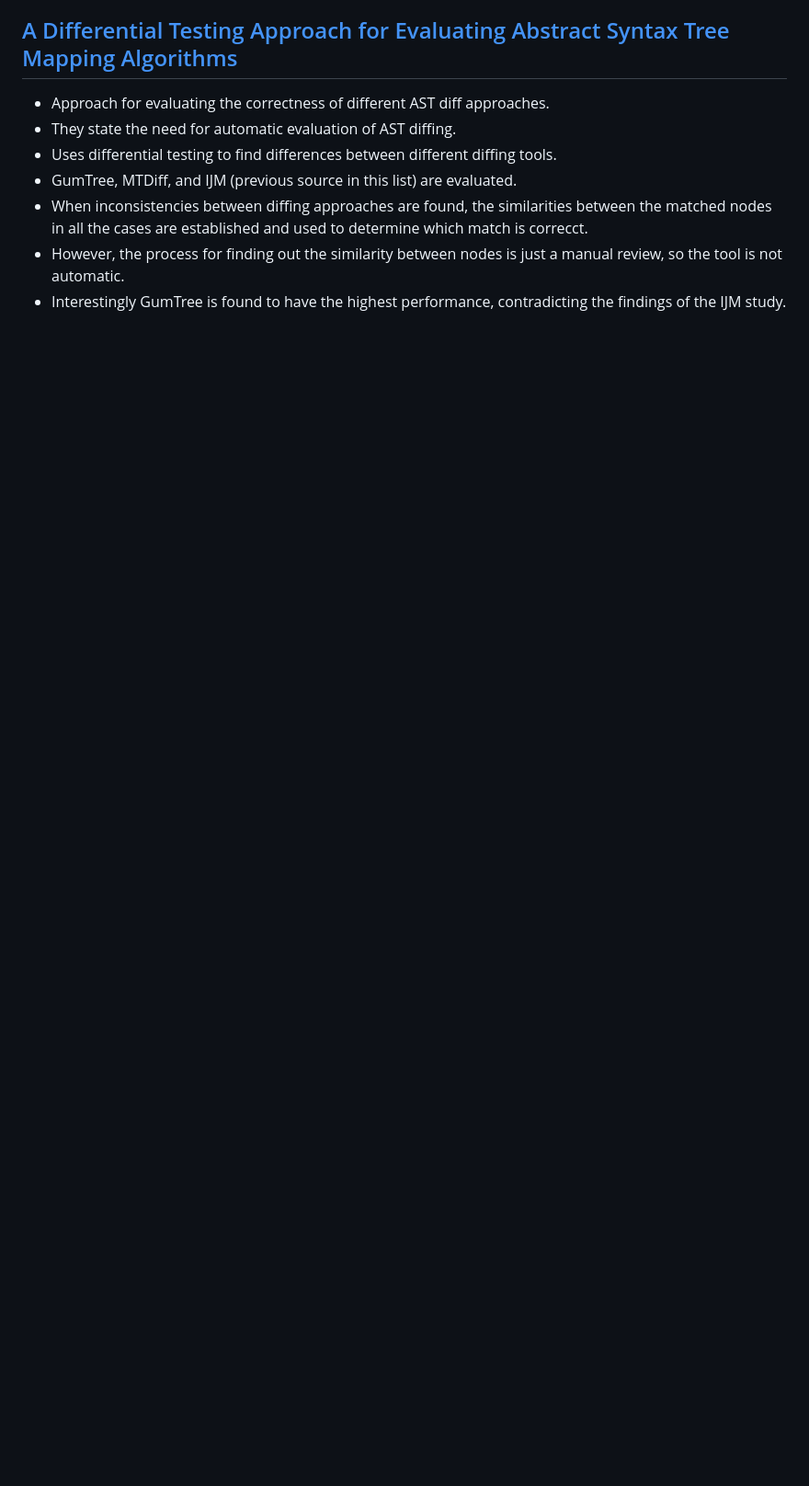
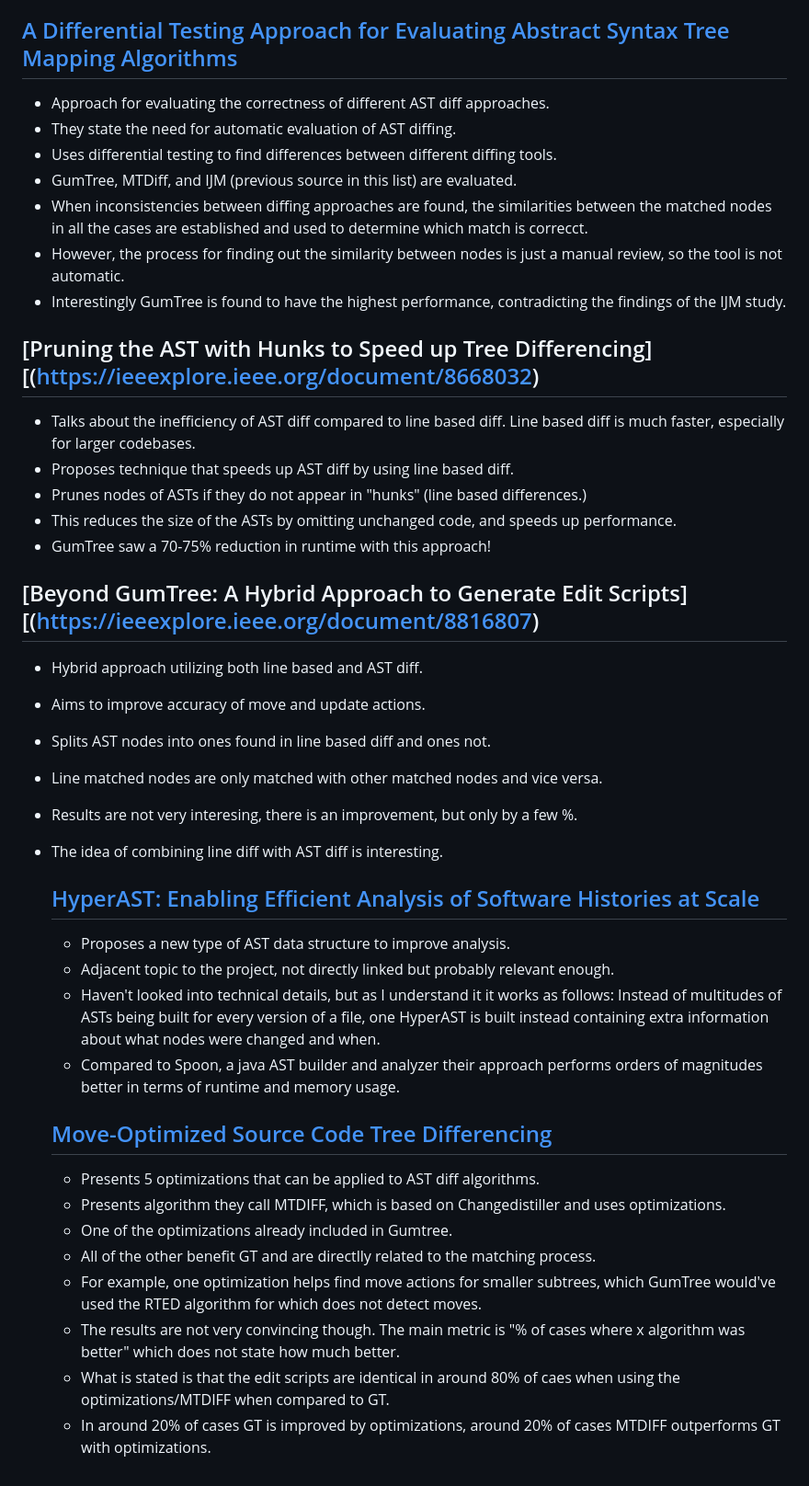
Before and after one commit to mojtaba-eshghie/SoliDiffy, a Markdown page: related-works/README.md, the part around the change. Shown at 92% size. Rendered like a GitHub page; blank space fills up the shorter version.

Commit message:
Add related works

```diff
--- a/related-works/README.md
+++ b/related-works/README.md
@@ -63,3 +63,34 @@ This list is an informal summary of all the papers we reviewed during the projec
 - When inconsistencies between diffing approaches are found, the similarities between the matched nodes in all the cases are established and used to determine which match is correcct.
 - However, the process for finding out the similarity between nodes is just a manual review, so the tool is not automatic.
 - Interestingly GumTree is found to have the highest performance, contradicting the findings of the IJM study.
+
+## [Pruning the AST with Hunks to Speed up Tree Differencing][(https://ieeexplore.ieee.org/document/8668032)
+- Talks about the inefficiency of AST diff compared to line based diff. Line based diff is much faster, especially for larger codebases.
+- Proposes technique that speeds up AST diff by using line based diff.
+- Prunes nodes of ASTs if they do not appear in "hunks" (line based differences.)
+- This reduces the size of the ASTs by omitting unchanged code, and speeds up performance.
+- GumTree saw a 70-75% reduction in runtime with this approach!
+
+## [Beyond GumTree: A Hybrid Approach to Generate Edit Scripts][(https://ieeexplore.ieee.org/document/8816807)
+- Hybrid approach utilizing both line based and AST diff.
+- Aims to improve accuracy of move and update actions.
+- Splits AST nodes into ones found in line based diff and ones not.
+- Line matched nodes are only matched with other matched nodes and vice versa.
+- Results are not very interesing, there is an improvement, but only by a few %.
+- The idea of combining line diff with AST diff is interesting.
+
+  ## [HyperAST: Enabling Efficient Analysis of Software Histories at Scale](https://dl.acm.org/doi/10.1145/3551349.3560423)
+  - Proposes a new type of AST data structure to improve analysis.
+  - Adjacent topic to the project, not directly linked but probably relevant enough.
+  - Haven't looked into technical details, but as I understand it it works as follows: Instead of multitudes of ASTs being built for every version of a file, one HyperAST is built instead containing extra information about what nodes were changed and when.
+  - Compared to Spoon, a java AST builder and analyzer their approach performs orders of magnitudes better in terms of runtime and memory usage.
+
+  ## [Move-Optimized Source Code Tree Differencing](https://dl.acm.org/doi/10.1145/2970276.2970315)
+  - Presents 5 optimizations that can be applied to AST diff algorithms.
+  - Presents algorithm they call MTDIFF, which is based on Changedistiller and uses optimizations.
+  - One of the optimizations already included in Gumtree.
+  - All of the other benefit GT and are directlly related to the matching process.
+  - For example, one optimization helps find move actions for smaller subtrees, which GumTree would've used the RTED algorithm for which does not detect moves.
+  - The results are not very convincing though. The main metric is "% of cases where x algorithm was better" which does not state how much better.
+  - What is stated is that the edit scripts are identical in around 80% of caes when using the optimizations/MTDIFF when compared to GT.
+  - In around 20% of cases GT is improved by optimizations, around 20% of cases MTDIFF outperforms GT with optimizations.
```
